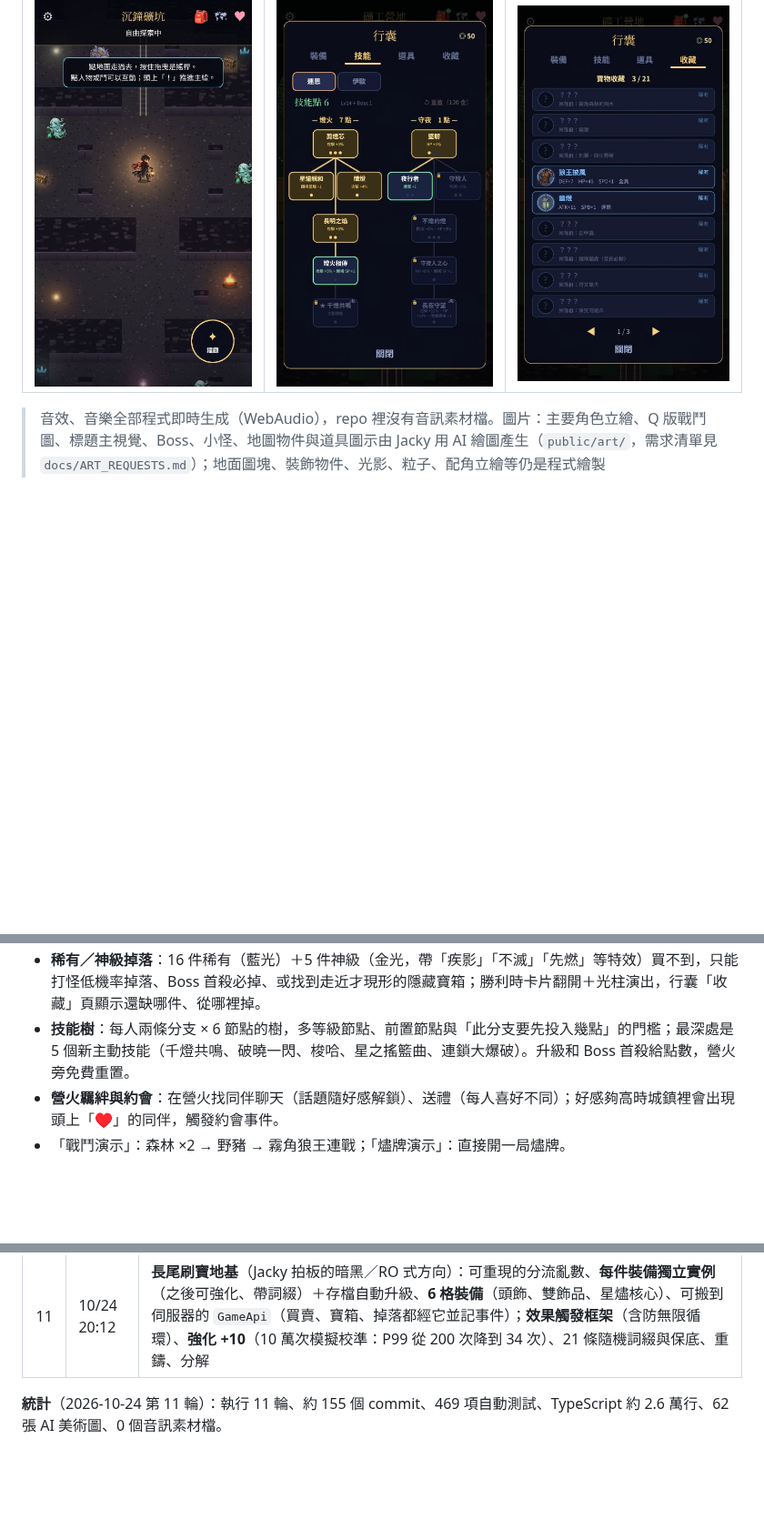
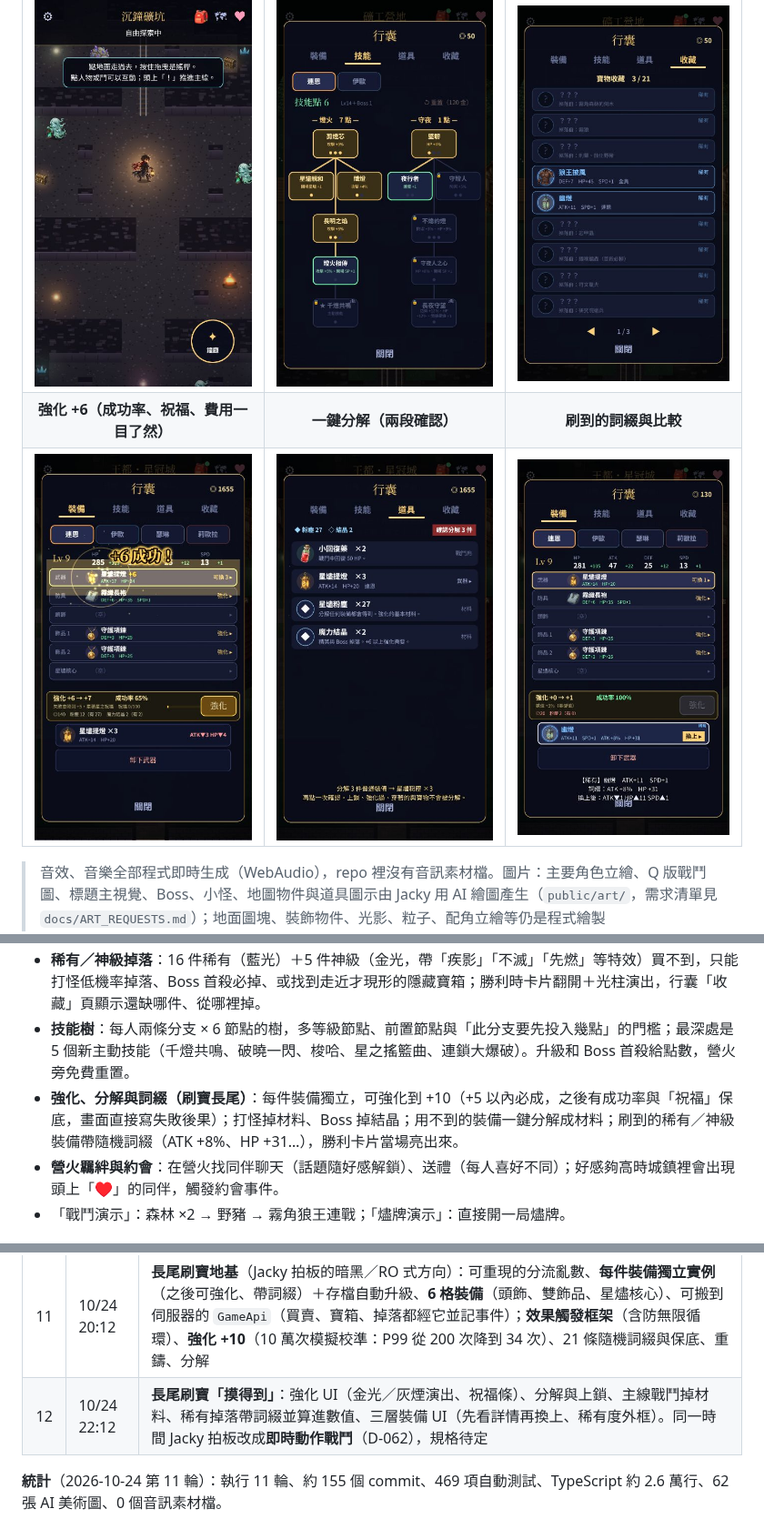
Before and after one commit to twjackysu/JackyGame, a Markdown page: README.md, 3 parts joined by grey strips. Shown at 91% size. Rendered like a GitHub page; pictures changed too: docs/screenshots/19-enhance.jpg (added), docs/screenshots/20-salvage.jpg (added), docs/screenshots/21-affix.jpg (added); blank space fills up the shorter version.

Commit message:
docs(readme): 第 12 輪開發日誌、強化／分解／詞綴截圖與可玩內容
Co-Authored-By: Claude Opus 5.5 <noreply@anthropic.com>
Claude-Session: https://claude.ai/code/session_01WTGUH4fZcpe24bNx4ivoG3

```diff
--- a/README.md
+++ b/README.md
@@ -23,6 +23,8 @@
 | ![霧角狼王](docs/screenshots/13-wolfking.jpg) | ![商店](docs/screenshots/14-shop.jpg) | ![行囊](docs/screenshots/16-bag.jpg) |
 | **自由探索：沉鐘礦坑** | **技能樹（前置＋門檻＋奧義）** | **寶物收藏（稀有／神級掉落）** |
 | ![沉鐘礦坑](docs/screenshots/15-mine.jpg) | ![技能樹](docs/screenshots/17-skilltree.jpg) | ![收藏](docs/screenshots/18-codex.jpg) |
+| **強化 +6（成功率、祝福、費用一目了然）** | **一鍵分解（兩段確認）** | **刷到的詞綴與比較** |
+| ![強化](docs/screenshots/19-enhance.jpg) | ![分解](docs/screenshots/20-salvage.jpg) | ![詞綴](docs/screenshots/21-affix.jpg) |
 
 > 音效、音樂全部程式即時生成（WebAudio），repo 裡沒有音訊素材檔。圖片：主要角色立繪、Q 版戰鬥圖、標題主視覺、Boss、小怪、地圖物件與道具圖示由 Jacky 用 AI 繪圖產生（`public/art/`，需求清單見 `docs/ART_REQUESTS.md`）；地面圖塊、裝飾物件、光影、粒子、配角立繪等仍是程式繪製（`src/game/art/`），每張 AI 圖都有程式備援。
 
@@ -36,6 +38,7 @@
 - **商店與裝備**：22 件商店裝備（角色限定）、商店買賣（賣價半價）、行囊選單換裝、戰鬥吃裝備數值。
 - **稀有／神級掉落**：16 件稀有（藍光）＋5 件神級（金光，帶「疾影」「不滅」「先燃」等特效）買不到，只能打怪低機率掉落、Boss 首殺必掉、或找到走近才現形的隱藏寶箱；勝利時卡片翻開＋光柱演出，行囊「收藏」頁顯示還缺哪件、從哪裡掉。
 - **技能樹**：每人兩條分支 × 6 節點的樹，多等級節點、前置節點與「此分支要先投入幾點」的門檻；最深處是 5 個新主動技能（千燈共鳴、破曉一閃、梭哈、星之搖籃曲、連鎖大爆破）。升級和 Boss 首殺給點數，營火旁免費重置。
+- **強化、分解與詞綴（刷寶長尾）**：每件裝備獨立，可強化到 +10（+5 以內必成，之後有成功率與「祝福」保底，畫面直接寫失敗後果）；打怪掉材料、Boss 掉結晶；用不到的裝備一鍵分解成材料；刷到的稀有／神級裝備帶隨機詞綴（ATK +8%、HP +31…），勝利卡片當場亮出來。
 - **營火羈絆與約會**：在營火找同伴聊天（話題隨好感解鎖）、送禮（每人喜好不同）；好感夠高時城鎮裡會出現頭上「♥」的同伴，觸發約會事件。
 - 「戰鬥演示」：森林 ×2 → 野豬 → 霧角狼王連戰；「燼牌演示」：直接開一局燼牌。
 
@@ -71,6 +74,7 @@
 | 9 | 10/24 16:11 | **商店與裝備、技能樹、營火羈絆**（聊天＋送禮）；第 1 章支線「霧菇與紅頭巾」（護送米亞）、「流浪牌手」；等級差小怪逃跑；**第 2～終章全部可走**（礦工營地、沉鐘礦坑：岩壁／軌道／發光礦晶；王都・星冠城；研究院地下；墜星裂谷） |
 | 10 | 10/24 18:12 | Jacky 新指示：**稀有／神級掉落**（掉落表、Boss 首殺、神級特效、卡片光柱演出、收藏頁）；**技能樹 v2**（前置＋分支點數門檻＋5 個奧義主動技能）；有裝備後重新平衡 Boss；地圖裝飾物件＋隱藏寶箱；**城鎮約會事件** ×4 |
 | 11 | 10/24 20:12 | **長尾刷寶地基**（Jacky 拍板的暗黑／RO 式方向）：可重現的分流亂數、**每件裝備獨立實例**（之後可強化、帶詞綴）＋存檔自動升級、**6 格裝備**（頭飾、雙飾品、星燼核心）、可搬到伺服器的 `GameApi`（買賣、寶箱、掉落都經它並記事件）；**效果觸發框架**（含防無限循環）、**強化 +10**（10 萬次模擬校準：P99 從 200 次降到 34 次）、21 條隨機詞綴與保底、重鑄、分解 |
+| 12 | 10/24 22:12 | **長尾刷寶「摸得到」**：強化 UI（金光／灰煙演出、祝福條）、分解與上鎖、主線戰鬥掉材料、稀有掉落帶詞綴並算進數值、三層裝備 UI（先看詳情再換上、稀有度外框）。同一時間 Jacky 拍板改成**即時動作戰鬥**（D-062），規格待定 |
 
 **統計**（2026-10-24 第 11 輪）：執行 11 輪、約 155 個 commit、469 項自動測試、TypeScript 約 2.6 萬行、62 張 AI 美術圖、0 個音訊素材檔。
 
```
